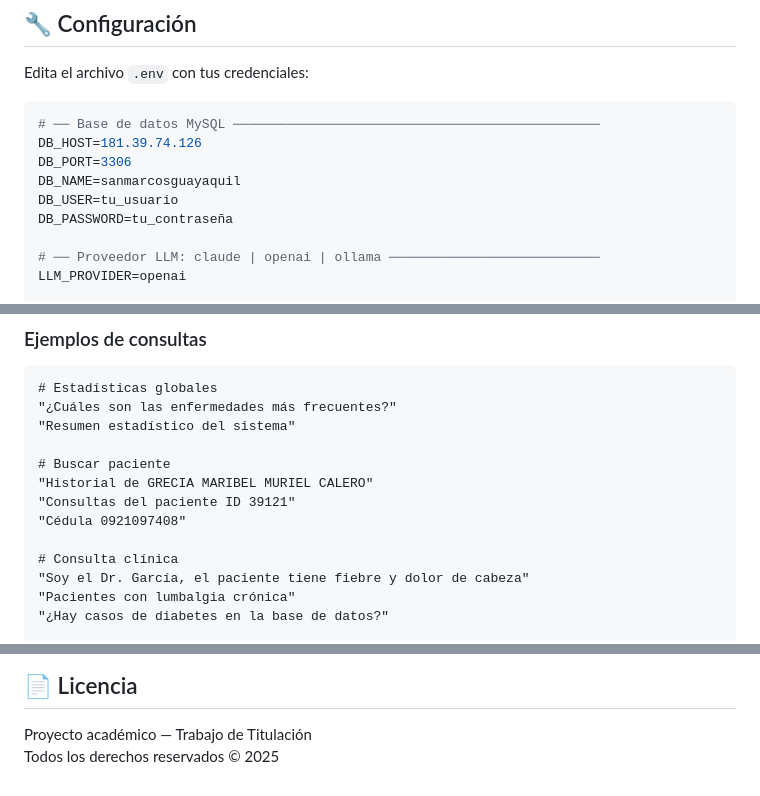
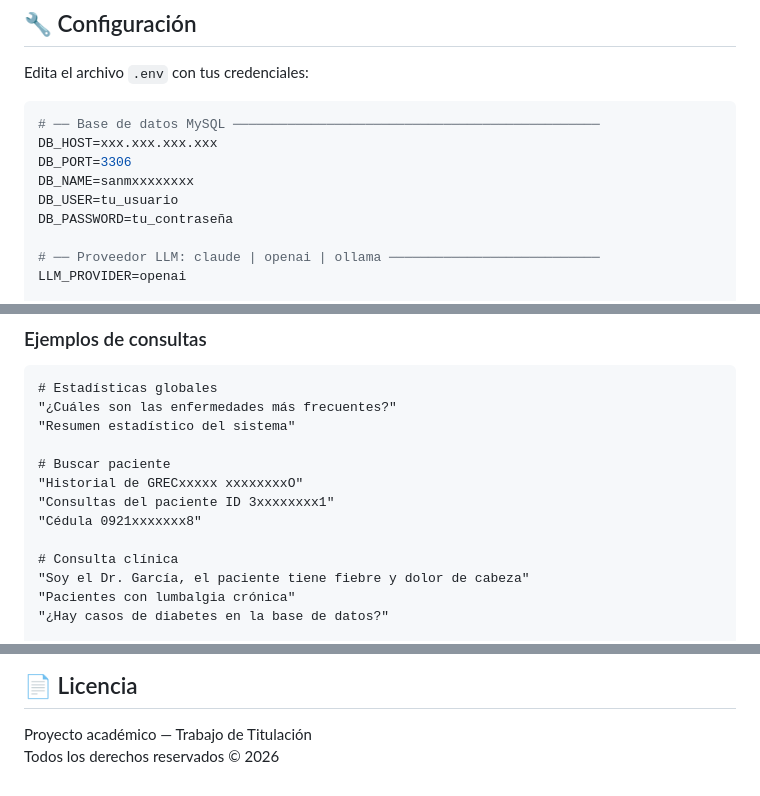
Before and after one commit to juandiriver-stack/medical-rag-llm-project, a Markdown page: README.md, 3 parts joined by grey strips. GitHub-like rendering.

Commit message:
docs: README completo del proyecto

````diff
--- a/README.md
+++ b/README.md
@@ -162,9 +162,9 @@ Edita el archivo `.env` con tus credenciales:
 
 ```env
 # ── Base de datos MySQL ───────────────────────────────────────────────
-DB_HOST=181.39.74.126
+DB_HOST=xxx.xxx.xxx.xxx
 DB_PORT=3306
-DB_NAME=sanmarcosguayaquil
+DB_NAME=sanmxxxxxxxx
 DB_USER=tu_usuario
 DB_PASSWORD=tu_contraseña
 
@@ -211,9 +211,9 @@ Abre `http://localhost:8000` en tu navegador. El sistema soporta:
 "Resumen estadístico del sistema"
 
 # Buscar paciente
-"Historial de GRECIA MARIBEL MURIEL CALERO"
-"Consultas del paciente ID 39121"
-"Cédula 0921097408"
+"Historial de GRECxxxxx xxxxxxxxO"
+"Consultas del paciente ID 3xxxxxxxx1"
+"Cédula 0921xxxxxxx8"
 
 # Consulta clínica
 "Soy el Dr. García, el paciente tiene fiebre y dolor de cabeza"
@@ -536,4 +536,4 @@ docker-compose up -d
 ## 📄 Licencia
 
 Proyecto académico — Trabajo de Titulación
-Todos los derechos reservados © 2025
+Todos los derechos reservados © 2026
````
